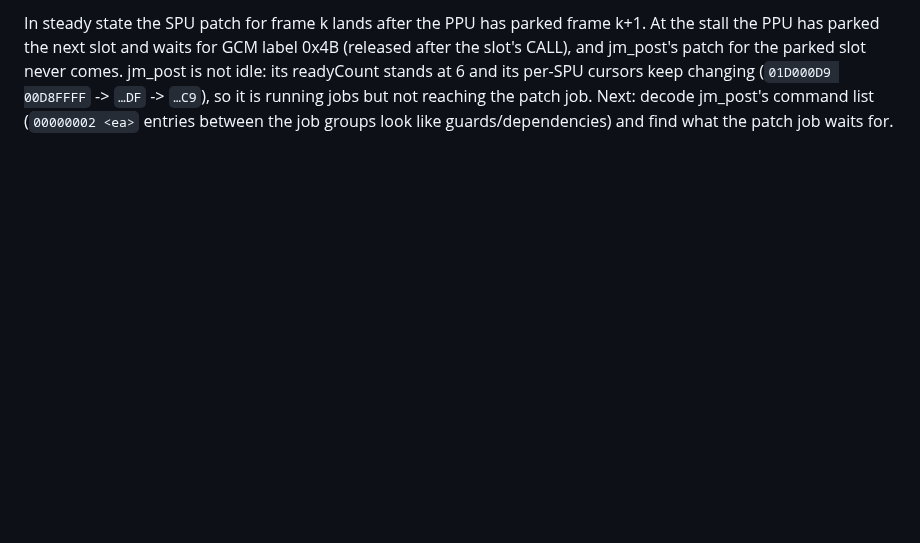
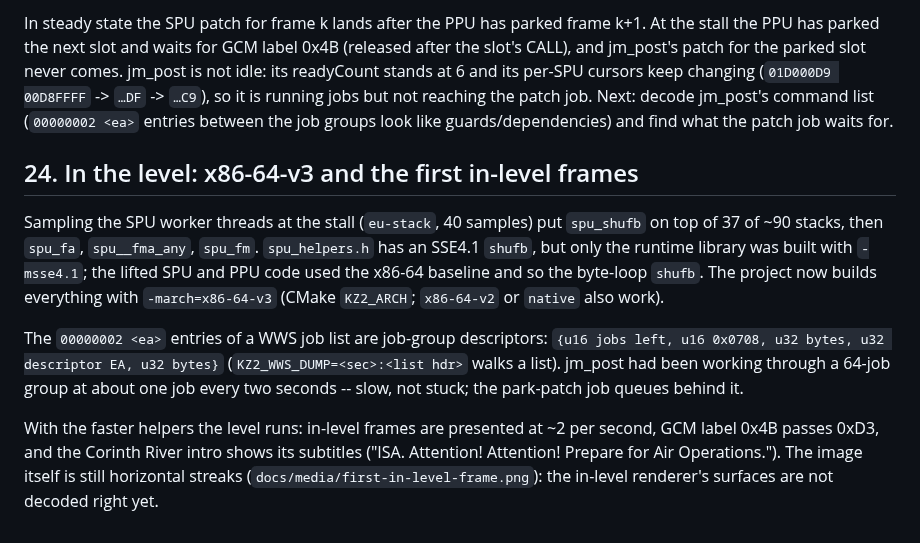
Before and after one commit to YYOzcan/tokisaki-port, a Markdown page: docs/PROGRESS.md, the part around the change. GitHub-like rendering; blank space fills up the shorter version.

```diff
--- a/docs/PROGRESS.md
+++ b/docs/PROGRESS.md
@@ -453,3 +453,25 @@ and its per-SPU cursors keep changing (`01D000D9 00D8FFFF` -> `…DF` ->
 `…C9`), so it is running jobs but not reaching the patch job. Next: decode
 jm_post's command list (`00000002 <ea>` entries between the job groups look
 like guards/dependencies) and find what the patch job waits for.
+
+## 24. In the level: x86-64-v3 and the first in-level frames
+
+Sampling the SPU worker threads at the stall (`eu-stack`, 40 samples) put
+`spu_shufb` on top of 37 of ~90 stacks, then `spu_fa`, `spu__fma_any`,
+`spu_fm`. `spu_helpers.h` has an SSE4.1 `shufb`, but only the runtime library
+was built with `-msse4.1`; the lifted SPU and PPU code used the x86-64
+baseline and so the byte-loop `shufb`. The project now builds everything
+with `-march=x86-64-v3` (CMake `KZ2_ARCH`; `x86-64-v2` or `native` also
+work).
+
+The `00000002 <ea>` entries of a WWS job list are job-group descriptors:
+`{u16 jobs left, u16 0x0708, u32 bytes, u32 descriptor EA, u32 bytes}`
+(`KZ2_WWS_DUMP=<sec>:<list hdr>` walks a list). jm_post had been working
+through a 64-job group at about one job every two seconds -- slow, not stuck;
+the park-patch job queues behind it.
+
+With the faster helpers the level runs: in-level frames are presented at
+~2 per second, GCM label 0x4B passes 0xD3, and the Corinth River intro shows
+its subtitles ("ISA. Attention! Attention! Prepare for Air Operations.").
+The image itself is still horizontal streaks (`docs/media/first-in-level-frame.png`):
+the in-level renderer's surfaces are not decoded right yet.
```
Also changed, not shown: docs/media/first-in-level-frame.png (added), 2 other files.
